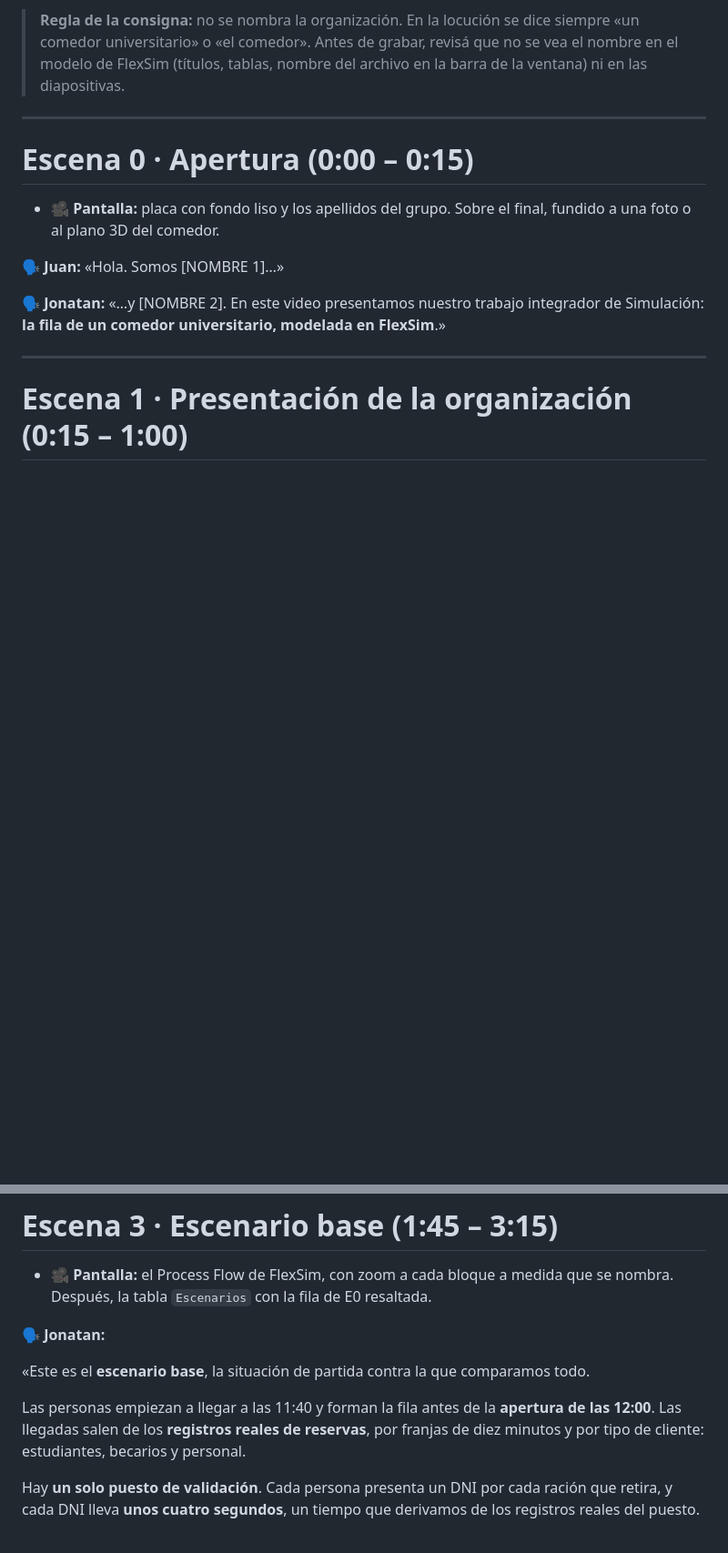
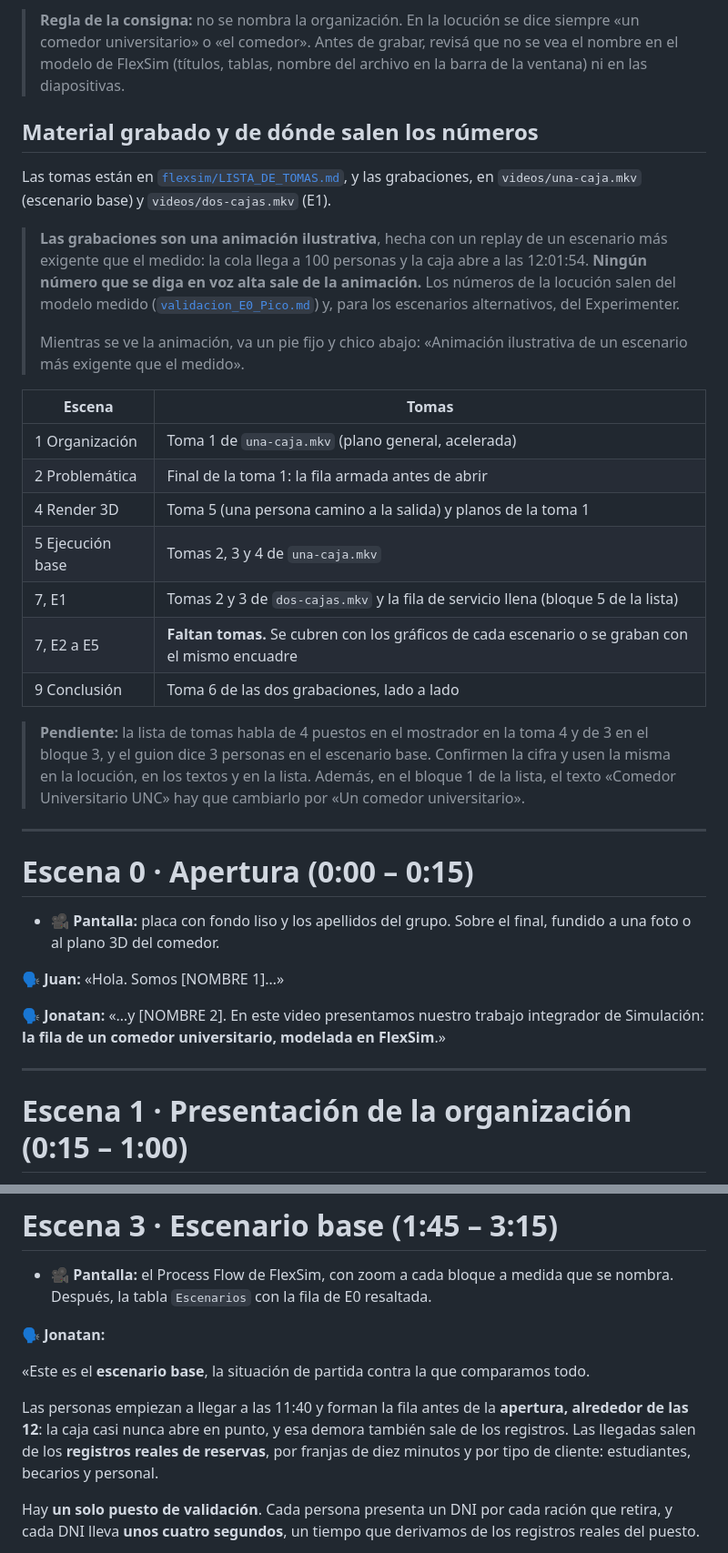
Before and after one commit to JHProyectos/tpi-simulacion-2026, a Markdown page: entregas/entrega-final/GUION.md, 2 parts joined by grey strips. Shown at 91% size. Drawn GitHub-style; blank space fills up the shorter version.

```diff
--- a/entregas/entrega-final/GUION.md
+++ b/entregas/entrega-final/GUION.md
@@ -37,6 +37,26 @@ Queda en unos 6 minutos de locución para cada uno. A unas 130 palabras por minu
 - La frase en pantalla puede ser **más corta** que la dicha. Si se dice «la espera media en la fila de caja es de 8 minutos», en pantalla alcanza con «Espera en caja: 8 min». En el guion, la negrita marca la parte que aparece.
 
 > **Regla de la consigna:** no se nombra la organización. En la locución se dice siempre «un comedor universitario» o «el comedor». Antes de grabar, revisá que no se vea el nombre en el modelo de FlexSim (títulos, tablas, nombre del archivo en la barra de la ventana) ni en las diapositivas.
+
+## Material grabado y de dónde salen los números
+
+Las tomas están en [`flexsim/LISTA_DE_TOMAS.md`](../../flexsim/LISTA_DE_TOMAS.md), y las grabaciones, en `videos/una-caja.mkv` (escenario base) y `videos/dos-cajas.mkv` (E1).
+
+> **Las grabaciones son una animación ilustrativa**, hecha con un replay de un escenario más exigente que el medido: la cola llega a 100 personas y la caja abre a las 12:01:54. **Ningún número que se diga en voz alta sale de la animación.** Los números de la locución salen del modelo medido ([`validacion_E0_Pico.md`](../../flexsim/validacion_E0_Pico.md)) y, para los escenarios alternativos, del Experimenter.
+>
+> Mientras se ve la animación, va un pie fijo y chico abajo: «Animación ilustrativa de un escenario más exigente que el medido».
+
+| Escena | Tomas |
+|---|---|
+| 1 Organización | Toma 1 de `una-caja.mkv` (plano general, acelerada) |
+| 2 Problemática | Final de la toma 1: la fila armada antes de abrir |
+| 4 Render 3D | Toma 5 (una persona camino a la salida) y planos de la toma 1 |
+| 5 Ejecución base | Tomas 2, 3 y 4 de `una-caja.mkv` |
+| 7, E1 | Tomas 2 y 3 de `dos-cajas.mkv` y la fila de servicio llena (bloque 5 de la lista) |
+| 7, E2 a E5 | **Faltan tomas.** Se cubren con los gráficos de cada escenario o se graban con el mismo encuadre |
+| 9 Conclusión | Toma 6 de las dos grabaciones, lado a lado |
+
+> **Pendiente:** la lista de tomas habla de 4 puestos en el mostrador en la toma 4 y de 3 en el bloque 3, y el guion dice 3 personas en el escenario base. Confirmen la cifra y usen la misma en la locución, en los textos y en la lista. Además, en el bloque 1 de la lista, el texto «Comedor Universitario UNC» hay que cambiarlo por «Un comedor universitario».
 
 ---
 
@@ -88,7 +108,7 @@ La trampa es que si agilizamos la validación, la cola puede simplemente **corre
 
 «Este es el **escenario base**, la situación de partida contra la que comparamos todo.
 
-Las personas empiezan a llegar a las 11:40 y forman la fila antes de la **apertura de las 12:00**. Las llegadas salen de los **registros reales de reservas**, por franjas de diez minutos y por tipo de cliente: estudiantes, becarios y personal.
+Las personas empiezan a llegar a las 11:40 y forman la fila antes de la **apertura, alrededor de las 12**: la caja casi nunca abre en punto, y esa demora también sale de los registros. Las llegadas salen de los **registros reales de reservas**, por franjas de diez minutos y por tipo de cliente: estudiantes, becarios y personal.
 
 Hay **un solo puesto de validación**. Cada persona presenta un DNI por cada ración que retira, y cada DNI lleva **unos cuatro segundos**, un tiempo que derivamos de los registros reales del puesto.
 
```
Also changed, not shown: other parts of entregas/entrega-final/GUION.md (+25 -15 lines).
